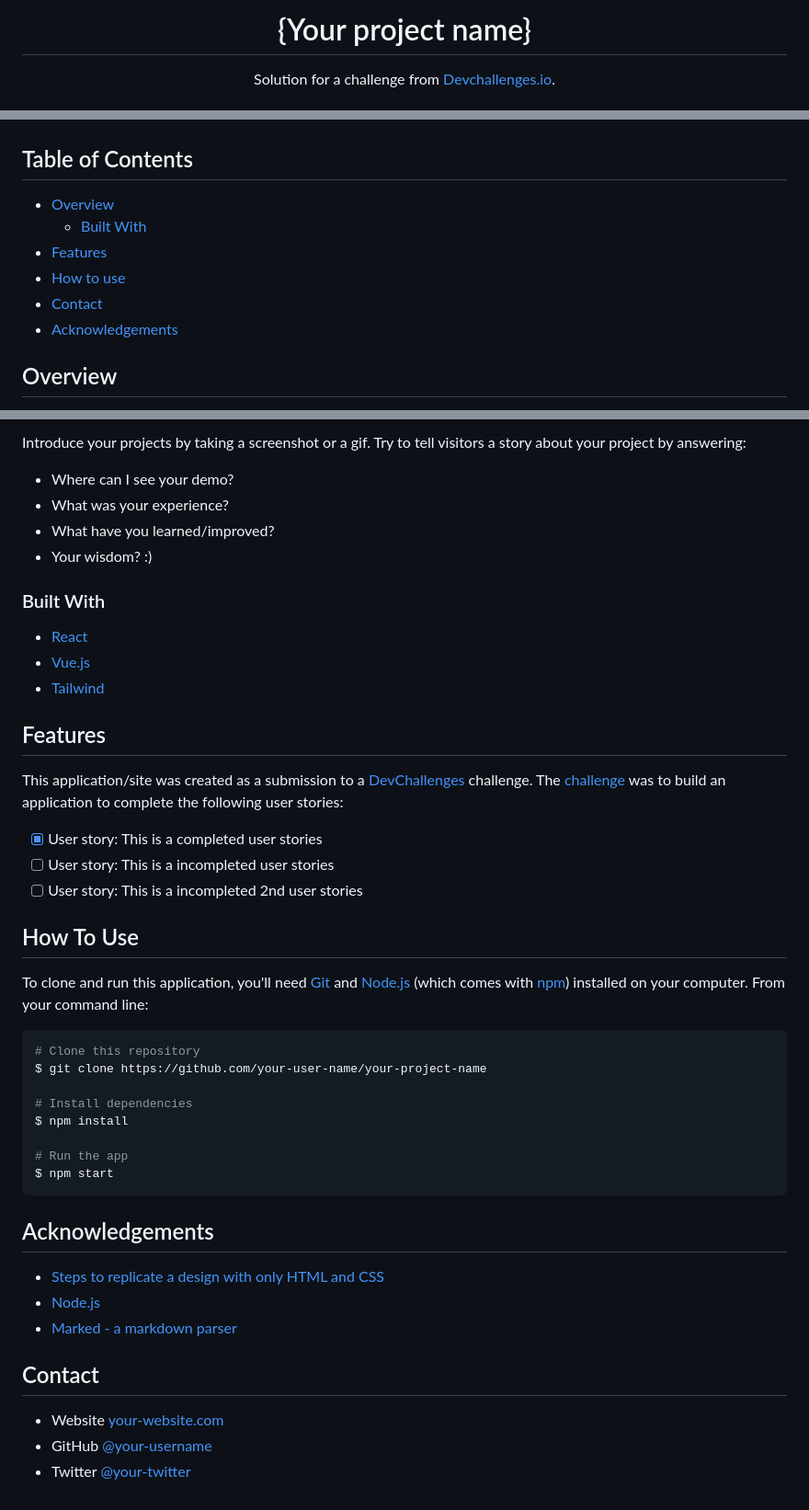
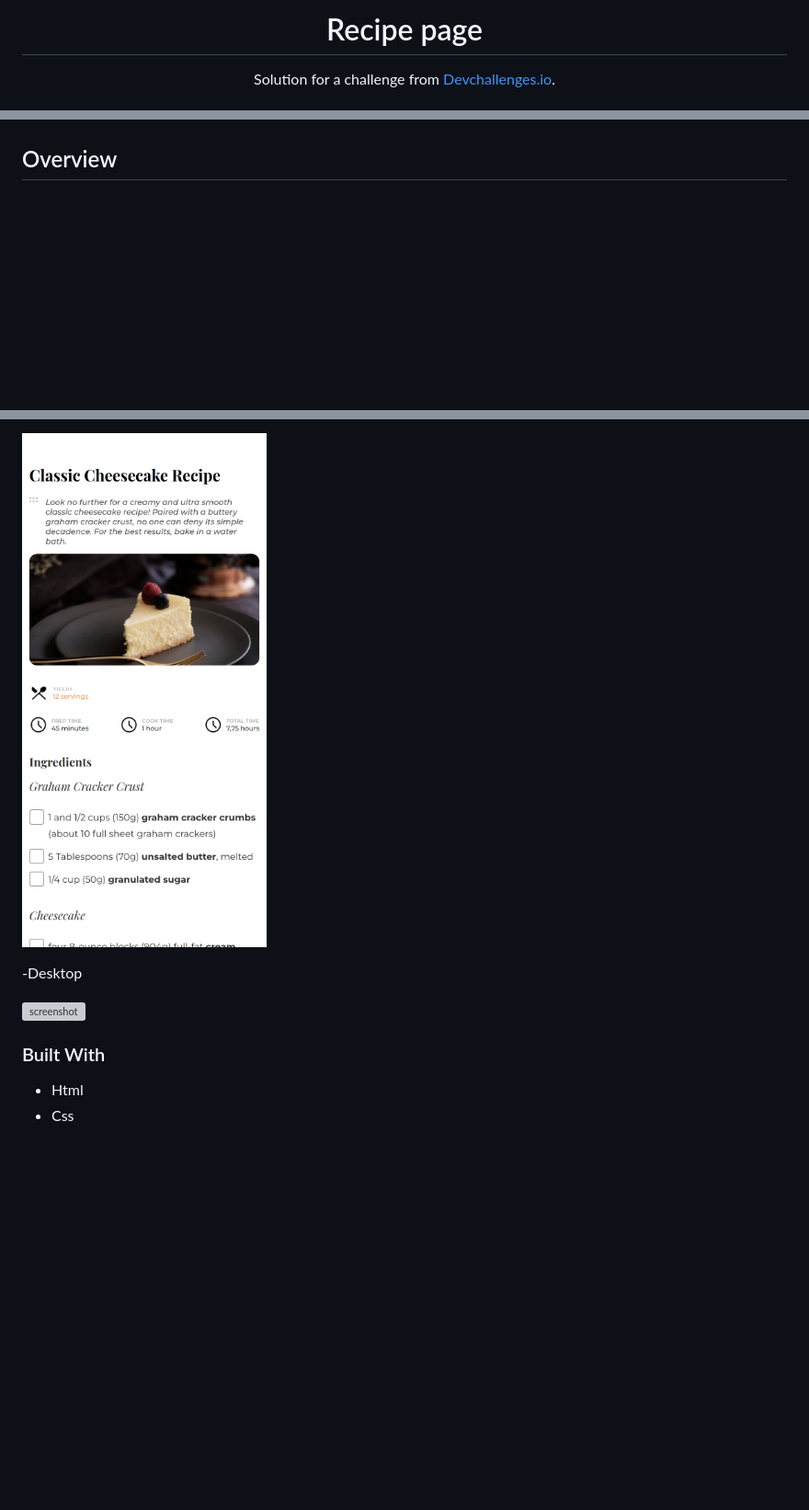
Before and after one commit to il-mostroo/DevChallengesio.recipe-page-master, a Markdown page: README.md, 3 parts joined by grey strips. Shown: that part at 92% size. Drawn GitHub-style; pictures changed too: resources/mobile.png (added); blank space fills up the shorter version; grey boxes are pictures that could not be loaded.

````diff
--- a/README.md
+++ b/README.md
@@ -1,6 +1,4 @@
-<!-- Please update value in the {}  -->
-
-<h1 align="center">{Your project name}</h1>
+<h1 align="center">Recipe page</h1>
 
 <div align="center">
    Solution for a challenge from  <a href="http://devchallenges.io" target="_blank">Devchallenges.io</a>.
@@ -22,18 +16,5 @@
   </h3>
 </div>
 
-<!-- TABLE OF CONTENTS -->
-
-## Table of Contents
-
-- [Overview](#overview)
-  - [Built With](#built-with)
-- [Features](#features)
-- [How to use](#how-to-use)
-- [Contact](#contact)
-- [Acknowledgements](#acknowledgements)
-
-<!-- OVERVIEW -->
-
 ## Overview
 
@@ -41,54 +22,11 @@
 
-Introduce your projects by taking a screenshot or a gif. Try to tell visitors a story about your project by answering:
+![screenshot](resources/mobile.png)
 
-- Where can I see your demo?
-- What was your experience?
-- What have you learned/improved?
-- Your wisdom? :)
+-Desktop
+
+![screenshot](resources/desktop.png)
 
 ### Built With
 
-<!-- This section should list any major frameworks that you built your project using. Here are a few examples.-->
-
-- [React](https://reactjs.org/)
-- [Vue.js](https://vuejs.org/)
-- [Tailwind](https://tailwindcss.com/)
-
-## Features
-
-<!-- List the features of your application or follow the template. Don't share the figma file here :) -->
-
-This application/site was created as a submission to a [DevChallenges](https://devchallenges.io/challenges) challenge. The [challenge](https://devchallenges.io/challenges/TtUjDt19eIHxNQ4n5jps) was to build an application to complete the following user stories:
-
-- [x] User story: This is a completed user stories
-- [ ] User story: This is a incompleted user stories
-- [ ] User story: This is a incompleted 2nd user stories
-
-## How To Use
-
-To clone and run this application, you'll need [Git](https://git-scm.com) and [Node.js](https://nodejs.org/en/download/) (which comes with [npm](http://npmjs.com)) installed on your computer. From your command line:
-
-```bash
-# Clone this repository
-$ git clone https://github.com/your-user-name/your-project-name
-
-# Install dependencies
-$ npm install
-
-# Run the app
-$ npm start
-```
-
-## Acknowledgements
-
-<!-- This section should list any articles or add-ons/plugins that helps you to complete the project. This is optional but it will help you in the future. For exmpale -->
-
-- [Steps to replicate a design with only HTML and CSS](https://devchallenges-blogs.web.app/how-to-replicate-design/)
-- [Node.js](https://nodejs.org/)
-- [Marked - a markdown parser](https://github.com/chjj/marked)
-
-## Contact
-
-- Website [your-website.com](https://{your-web-site-link})
-- GitHub [@your-username](https://{github.com/your-usermame})
-- Twitter [@your-twitter](https://{twitter.com/your-username})
+- Html
+- Css
````
Also changed, not shown: other parts of README.md (+3 -7 lines), 1 other file.
